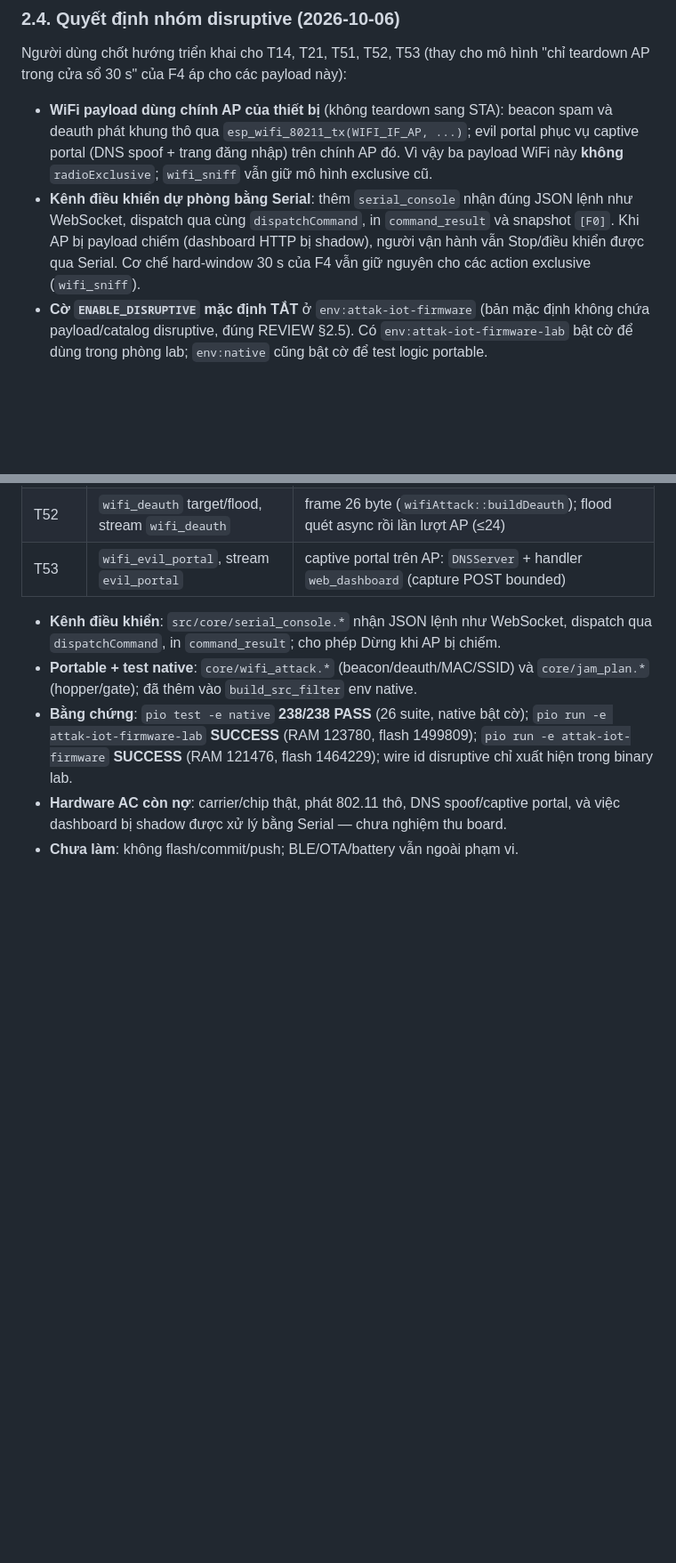
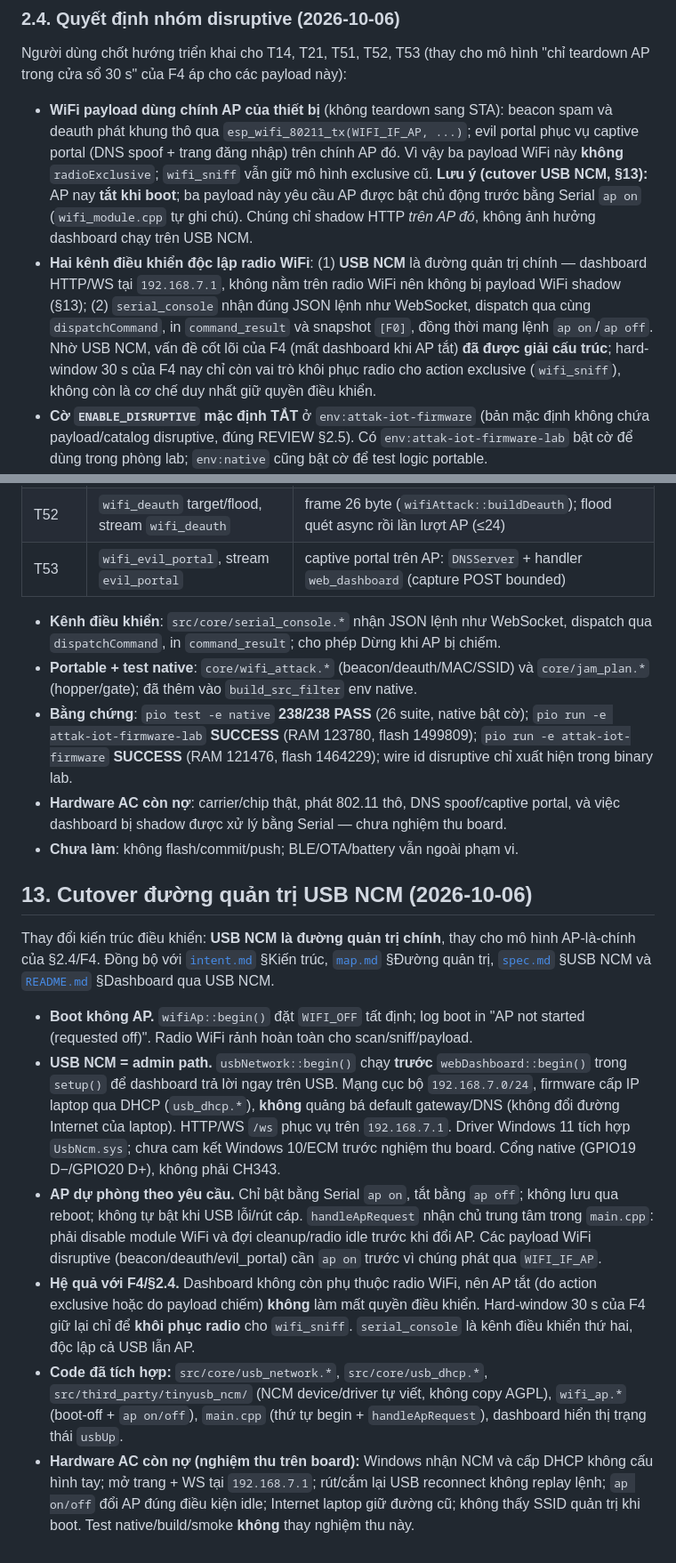
Before and after one commit to 22imer/attak-iot-firmware, a Markdown page: PLAN.md, 2 parts joined by grey strips. Shown at 89% size. Rendered like a GitHub page; blank space fills up the shorter version.

```diff
--- a/PLAN.md
+++ b/PLAN.md
@@ -71,12 +78,18 @@ Người dùng chốt hướng triển khai cho T14, T21, T51, T52, T53 (thay ch
   spam và deauth phát khung thô qua `esp_wifi_80211_tx(WIFI_IF_AP, ...)`; evil
   portal phục vụ captive portal (DNS spoof + trang đăng nhập) trên chính AP đó.
   Vì vậy ba payload WiFi này **không** `radioExclusive`; `wifi_sniff` vẫn giữ mô
-  hình exclusive cũ.
-- **Kênh điều khiển dự phòng bằng Serial**: thêm `serial_console` nhận đúng JSON
-  lệnh như WebSocket, dispatch qua cùng `dispatchCommand`, in `command_result` và
-  snapshot `[F0]`. Khi AP bị payload chiếm (dashboard HTTP bị shadow), người vận
-  hành vẫn Stop/điều khiển được qua Serial. Cơ chế hard-window 30 s của F4 vẫn
-  giữ nguyên cho các action exclusive (`wifi_sniff`).
+  hình exclusive cũ. **Lưu ý (cutover USB NCM, §13):** AP nay **tắt khi boot**;
+  ba payload này yêu cầu AP được bật chủ động trước bằng Serial `ap on`
+  (`wifi_module.cpp` tự ghi chú). Chúng chỉ shadow HTTP *trên AP đó*, không ảnh
+  hưởng dashboard chạy trên USB NCM.
+- **Hai kênh điều khiển độc lập radio WiFi**: (1) **USB NCM** là đường quản trị
+  chính — dashboard HTTP/WS tại `192.168.7.1`, không nằm trên radio WiFi nên
+  không bị payload WiFi shadow (§13); (2) `serial_console` nhận đúng JSON lệnh
+  như WebSocket, dispatch qua cùng `dispatchCommand`, in `command_result` và
+  snapshot `[F0]`, đồng thời mang lệnh `ap on`/`ap off`. Nhờ USB NCM, vấn đề cốt
+  lõi của F4 (mất dashboard khi AP tắt) **đã được giải cấu trúc**; hard-window
+  30 s của F4 nay chỉ còn vai trò khôi phục radio cho action exclusive
+  (`wifi_sniff`), không còn là cơ chế duy nhất giữ quyền điều khiển.
 - **Cờ `ENABLE_DISRUPTIVE` mặc định TẮT** ở `env:attak-iot-firmware` (bản mặc
   định không chứa payload/catalog disruptive, đúng REVIEW §2.5). Có
   `env:attak-iot-firmware-lab` bật cờ để dùng trong phòng lab; `env:native` cũng
@@ -411,3 +436,37 @@ chứa chúng trong catalog lẫn binary; `attak-iot-firmware-lab` và `env:nati
 - **Hardware AC còn nợ**: carrier/chip thật, phát 802.11 thô, DNS spoof/captive
   portal, và việc dashboard bị shadow được xử lý bằng Serial — chưa nghiệm thu board.
 - **Chưa làm**: không flash/commit/push; BLE/OTA/battery vẫn ngoài phạm vi.
+
+## 13. Cutover đường quản trị USB NCM (2026-10-06)
+
+Thay đổi kiến trúc điều khiển: **USB NCM là đường quản trị chính**, thay cho mô
+hình AP-là-chính của §2.4/F4. Đồng bộ với [`intent.md`](docs/planning/intent.md) §Kiến
+trúc, [`map.md`](docs/planning/map.md) §Đường quản trị, [`spec.md`](docs/planning/spec.md)
+§USB NCM và [`README.md`](README.md) §Dashboard qua USB NCM.
+
+- **Boot không AP.** `wifiAp::begin()` đặt `WIFI_OFF` tất định; log boot in
+  "AP not started (requested off)". Radio WiFi rảnh hoàn toàn cho scan/sniff/payload.
+- **USB NCM = admin path.** `usbNetwork::begin()` chạy **trước** `webDashboard::begin()`
+  trong `setup()` để dashboard trả lời ngay trên USB. Mạng cục bộ `192.168.7.0/24`,
+  firmware cấp IP laptop qua DHCP (`usb_dhcp.*`), **không** quảng bá default
+  gateway/DNS (không đổi đường Internet của laptop). HTTP/WS `/ws` phục vụ trên
+  `192.168.7.1`. Driver Windows 11 tích hợp `UsbNcm.sys`; chưa cam kết Windows
+  10/ECM trước nghiệm thu board. Cổng native (GPIO19 D−/GPIO20 D+), không phải CH343.
+- **AP dự phòng theo yêu cầu.** Chỉ bật bằng Serial `ap on`, tắt bằng `ap off`;
+  không lưu qua reboot; không tự bật khi USB lỗi/rút cáp. `handleApRequest` nhận
+  chủ trung tâm trong `main.cpp`: phải disable module WiFi và đợi cleanup/radio
+  idle trước khi đổi AP. Các payload WiFi disruptive (beacon/deauth/evil_portal)
+  cần `ap on` trước vì chúng phát qua `WIFI_IF_AP`.
+- **Hệ quả với F4/§2.4.** Dashboard không còn phụ thuộc radio WiFi, nên AP tắt
+  (do action exclusive hoặc do payload chiếm) **không** làm mất quyền điều khiển.
+  Hard-window 30 s của F4 giữ lại chỉ để **khôi phục radio** cho `wifi_sniff`.
+  `serial_console` là kênh điều khiển thứ hai, độc lập cả USB lẫn AP.
+- **Code đã tích hợp:** `src/core/usb_network.*`, `src/core/usb_dhcp.*`,
+  `src/third_party/tinyusb_ncm/` (NCM device/driver tự viết, không copy AGPL),
+  `wifi_ap.*` (boot-off + `ap on/off`), `main.cpp` (thứ tự begin + `handleApRequest`),
+  dashboard hiển thị trạng thái `usbUp`.
+- **Hardware AC còn nợ (nghiệm thu trên board):** Windows nhận NCM và cấp DHCP
+  không cấu hình tay; mở trang + WS tại `192.168.7.1`; rút/cắm lại USB reconnect
+  không replay lệnh; `ap on/off` đổi AP đúng điều kiện idle; Internet laptop giữ
+  đường cũ; không thấy SSID quản trị khi boot. Test native/build/smoke **không**
+  thay nghiệm thu này.
```
Also changed, not shown: other parts of PLAN.md (+20 -1 lines), AGENTS.md (added, +95 -0 lines).
